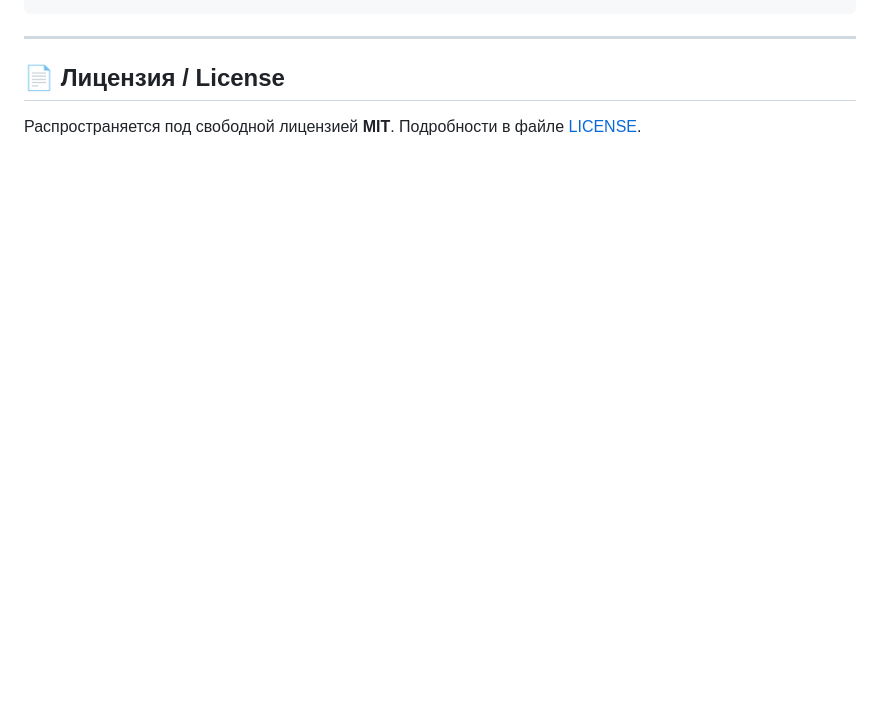
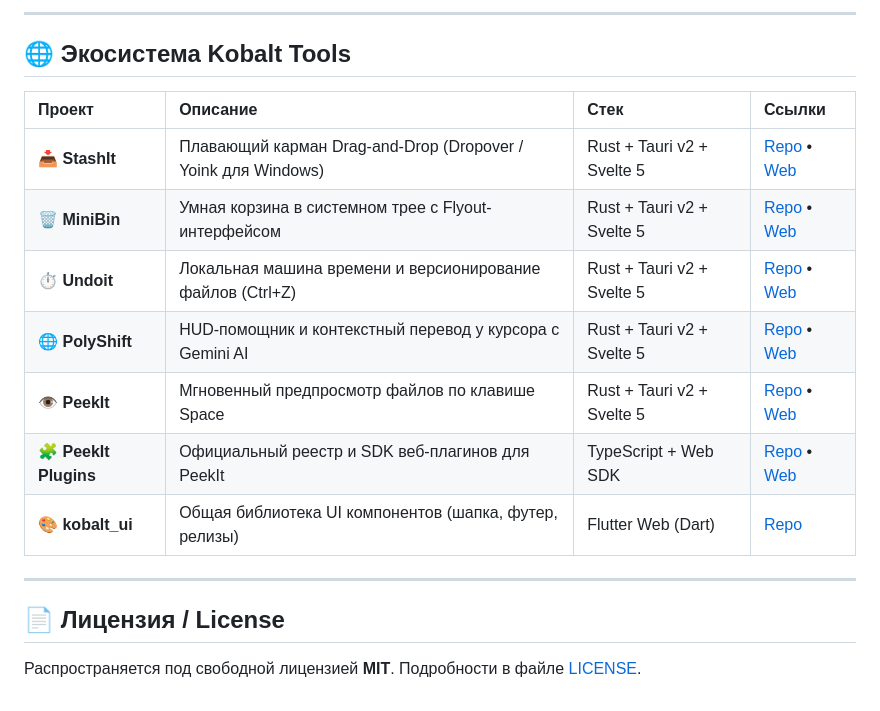
Before and after one commit to kobaltgit/PeekIt, a Markdown page: README.md, the part around one of its changes. GitHub-like rendering; blank space fills up the shorter version.

````diff
--- a/README.md
+++ b/README.md
@@ -107,4 +129,18 @@ flutter run -d chrome
 ```
+
+---
+
+## 🌐 Экосистема Kobalt Tools
+
+| Проект | Описание | Стек | Ссылки |
+| :--- | :--- | :--- | :--- |
+| 📥 **StashIt** | Плавающий карман Drag-and-Drop (Dropover / Yoink для Windows) | Rust + Tauri v2 + Svelte 5 | [Repo](https://github.com/kobaltgit/StashIt) • [Web](https://kobaltgit.github.io/StashIt/) |
+| 🗑️ **MiniBin** | Умная корзина в системном трее с Flyout-интерфейсом | Rust + Tauri v2 + Svelte 5 | [Repo](https://github.com/kobaltgit/minibin) • [Web](https://kobaltgit.github.io/minibin/) |
+| ⏱️ **Undoit** | Локальная машина времени и версионирование файлов (Ctrl+Z) | Rust + Tauri v2 + Svelte 5 | [Repo](https://github.com/kobaltgit/undoit) • [Web](https://kobaltgit.github.io/Undoit/) |
+| 🌐 **PolyShift** | HUD-помощник и контекстный перевод у курсора с Gemini AI | Rust + Tauri v2 + Svelte 5 | [Repo](https://github.com/kobaltgit/polyshift) • [Web](https://kobaltgit.github.io/polyshift/) |
+| 👁️ **PeekIt** | Мгновенный предпросмотр файлов по клавише Space | Rust + Tauri v2 + Svelte 5 | [Repo](https://github.com/kobaltgit/peekit) • [Web](https://kobaltgit.github.io/PeekIt/) |
+| 🧩 **PeekIt Plugins** | Официальный реестр и SDK веб-плагинов для PeekIt | TypeScript + Web SDK | [Repo](https://github.com/kobaltgit/peekit-plugins) • [Web](https://kobaltgit.github.io/peekit-plugins/) |
+| 🎨 **kobalt_ui** | Общая библиотека UI компонентов (шапка, футер, релизы) | Flutter Web (Dart) | [Repo](https://github.com/kobaltgit/kobalt_ui) |
 
 ---
 
````
Also changed, not shown: other parts of README.md (+72 -50 lines).
